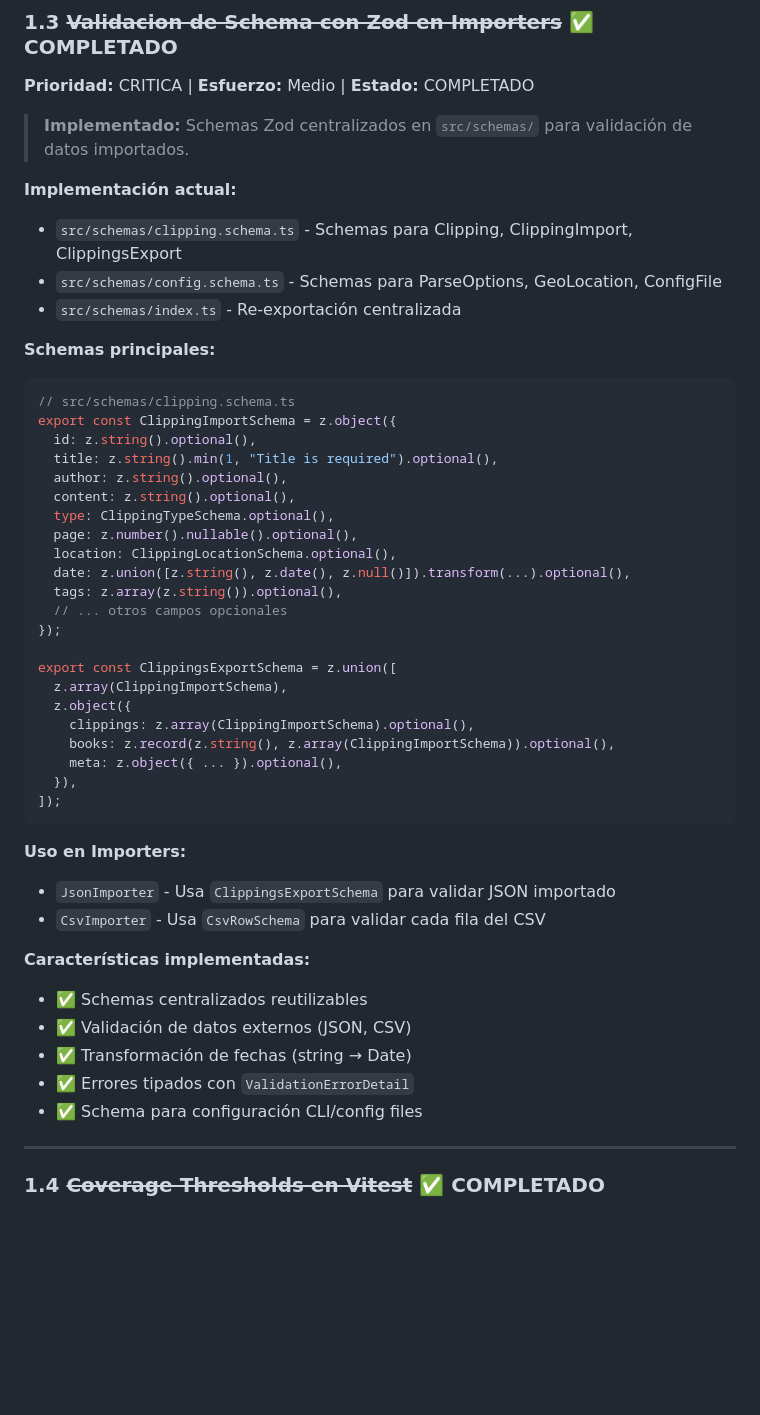
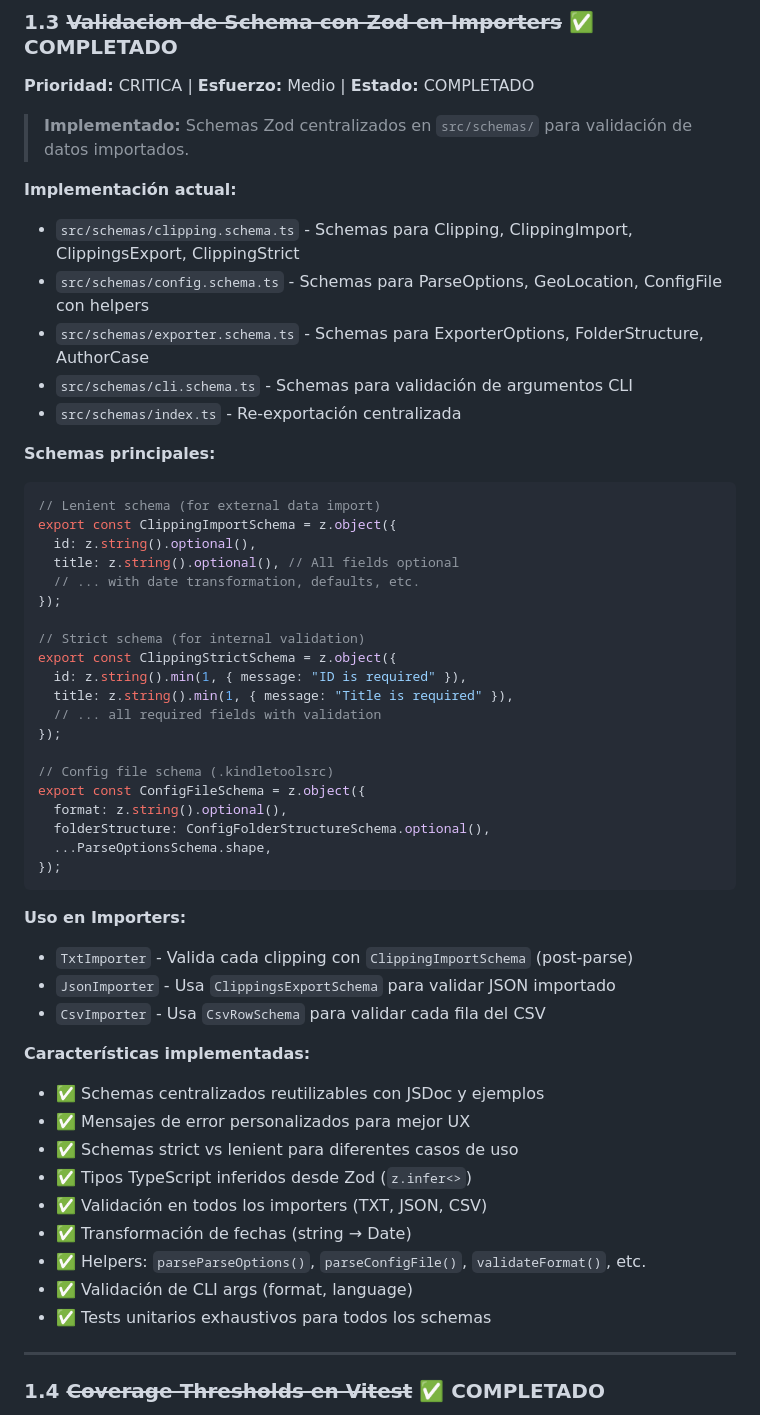
Before and after one commit to KindleTools/kindle-tools-ts, a Markdown page: ROADMAP.md, the part around the change. GitHub-like rendering; blank space fills up the shorter version.

Commit message:
docs: update ROADMAP with complete Zod validation features

````diff
--- a/ROADMAP.md
+++ b/ROADMAP.md
@@ -83,48 +83,53 @@ await importer.import(content).match(
 
 **Implementación actual:**
 
-- `src/schemas/clipping.schema.ts` - Schemas para Clipping, ClippingImport, ClippingsExport
-- `src/schemas/config.schema.ts` - Schemas para ParseOptions, GeoLocation, ConfigFile
+- `src/schemas/clipping.schema.ts` - Schemas para Clipping, ClippingImport, ClippingsExport, ClippingStrict
+- `src/schemas/config.schema.ts` - Schemas para ParseOptions, GeoLocation, ConfigFile con helpers
+- `src/schemas/exporter.schema.ts` - Schemas para ExporterOptions, FolderStructure, AuthorCase
+- `src/schemas/cli.schema.ts` - Schemas para validación de argumentos CLI
 - `src/schemas/index.ts` - Re-exportación centralizada
 
 **Schemas principales:**
 
 ```typescript
-// src/schemas/clipping.schema.ts
+// Lenient schema (for external data import)
 export const ClippingImportSchema = z.object({
   id: z.string().optional(),
-  title: z.string().min(1, "Title is required").optional(),
-  author: z.string().optional(),
-  content: z.string().optional(),
-  type: ClippingTypeSchema.optional(),
-  page: z.number().nullable().optional(),
-  location: ClippingLocationSchema.optional(),
-  date: z.union([z.string(), z.date(), z.null()]).transform(...).optional(),
-  tags: z.array(z.string()).optional(),
-  // ... otros campos opcionales
+  title: z.string().optional(), // All fields optional
+  // ... with date transformation, defaults, etc.
 });
 
-export const ClippingsExportSchema = z.union([
-  z.array(ClippingImportSchema),
-  z.object({
-    clippings: z.array(ClippingImportSchema).optional(),
-    books: z.record(z.string(), z.array(ClippingImportSchema)).optional(),
-    meta: z.object({ ... }).optional(),
-  }),
-]);
+// Strict schema (for internal validation)
+export const ClippingStrictSchema = z.object({
+  id: z.string().min(1, { message: "ID is required" }),
+  title: z.string().min(1, { message: "Title is required" }),
+  // ... all required fields with validation
+});
+
+// Config file schema (.kindletoolsrc)
+export const ConfigFileSchema = z.object({
+  format: z.string().optional(),
+  folderStructure: ConfigFolderStructureSchema.optional(),
+  ...ParseOptionsSchema.shape,
+});
 ```
 
 **Uso en Importers:**
 
+- `TxtImporter` - Valida cada clipping con `ClippingImportSchema` (post-parse)
 - `JsonImporter` - Usa `ClippingsExportSchema` para validar JSON importado
 - `CsvImporter` - Usa `CsvRowSchema` para validar cada fila del CSV
 
 **Características implementadas:**
-- ✅ Schemas centralizados reutilizables
-- ✅ Validación de datos externos (JSON, CSV)
+- ✅ Schemas centralizados reutilizables con JSDoc y ejemplos
+- ✅ Mensajes de error personalizados para mejor UX
+- ✅ Schemas strict vs lenient para diferentes casos de uso
+- ✅ Tipos TypeScript inferidos desde Zod (`z.infer<>`)
+- ✅ Validación en todos los importers (TXT, JSON, CSV)
 - ✅ Transformación de fechas (string → Date)
-- ✅ Errores tipados con `ValidationErrorDetail`
-- ✅ Schema para configuración CLI/config files
+- ✅ Helpers: `parseParseOptions()`, `parseConfigFile()`, `validateFormat()`, etc.
+- ✅ Validación de CLI args (format, language)
+- ✅ Tests unitarios exhaustivos para todos los schemas
 
 ---
 
````
